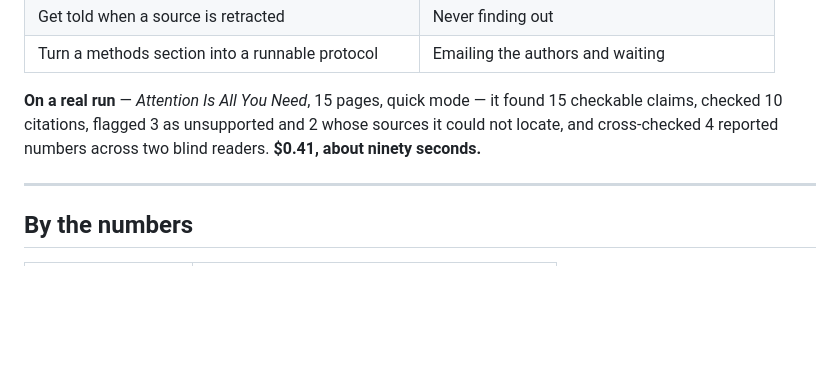
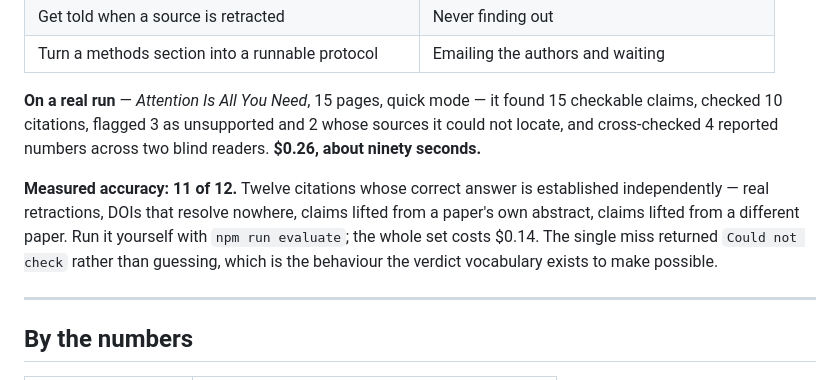
Before and after one commit to FlemingJohn/papertrail, a Markdown page: README.md, the part around the change. Drawn GitHub-style; blank space fills up the shorter version.

Commit message:
docs: record measured citation accuracy and the retraction defect it found

```diff
--- a/README.md
+++ b/README.md
@@ -79,7 +79,9 @@ That last one matters more than it looks. Roughly half of cited sources sit behi
 | Get told when a source is retracted | Never finding out |
 | Turn a methods section into a runnable protocol | Emailing the authors and waiting |
 
-**On a real run** — *Attention Is All You Need*, 15 pages, quick mode — it found 15 checkable claims, checked 10 citations, flagged 3 as unsupported and 2 whose sources it could not locate, and cross-checked 4 reported numbers across two blind readers. **$0.41, about ninety seconds.**
+**On a real run** — *Attention Is All You Need*, 15 pages, quick mode — it found 15 checkable claims, checked 10 citations, flagged 3 as unsupported and 2 whose sources it could not locate, and cross-checked 4 reported numbers across two blind readers. **$0.26, about ninety seconds.**
+
+**Measured accuracy: 11 of 12.** Twelve citations whose correct answer is established independently — real retractions, DOIs that resolve nowhere, claims lifted from a paper's own abstract, claims lifted from a different paper. Run it yourself with `npm run evaluate`; the whole set costs $0.14. The single miss returned `Could not check` rather than guessing, which is the behaviour the verdict vocabulary exists to make possible.
 
 ---
 
```
Also changed, not shown: docs/reproducibility.md (+19 -1 lines).
